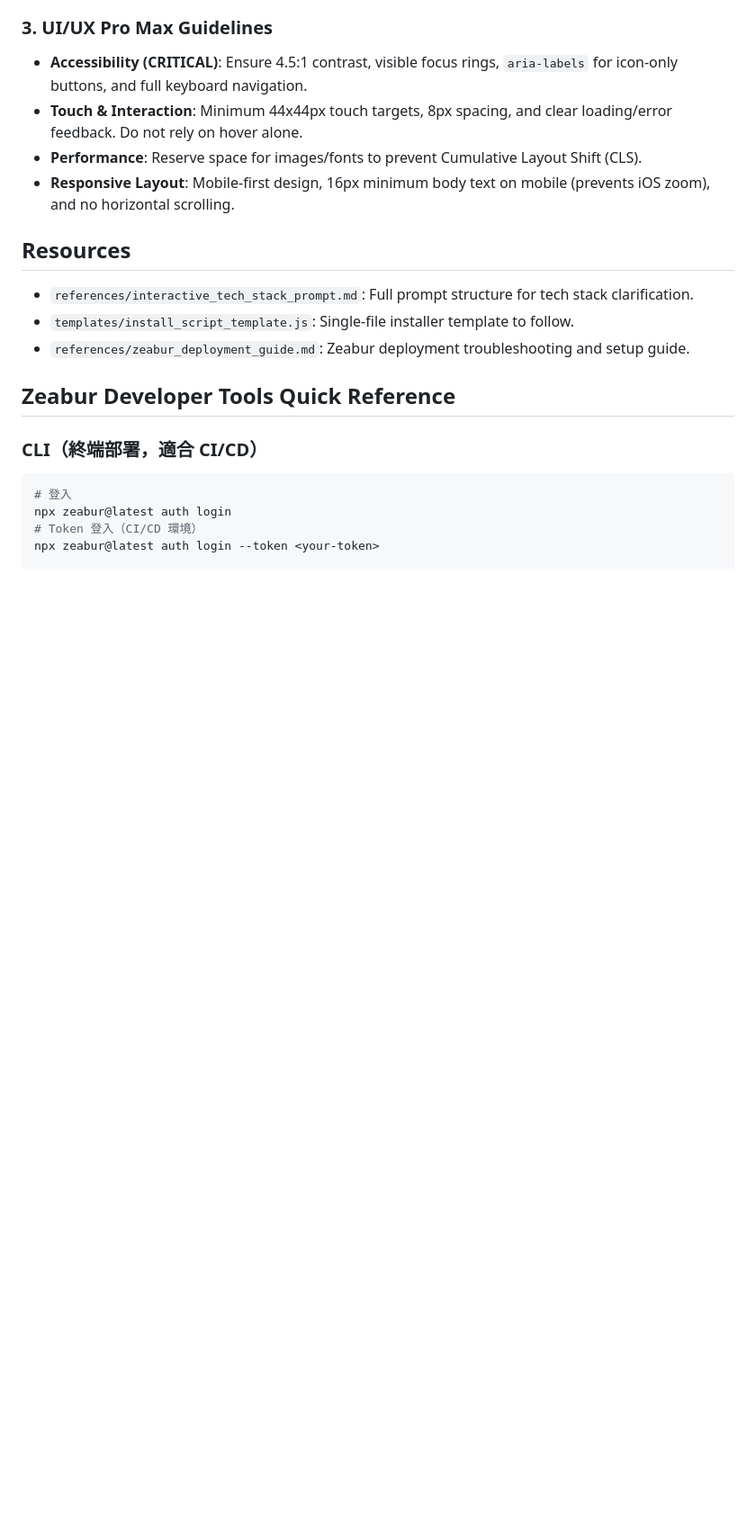
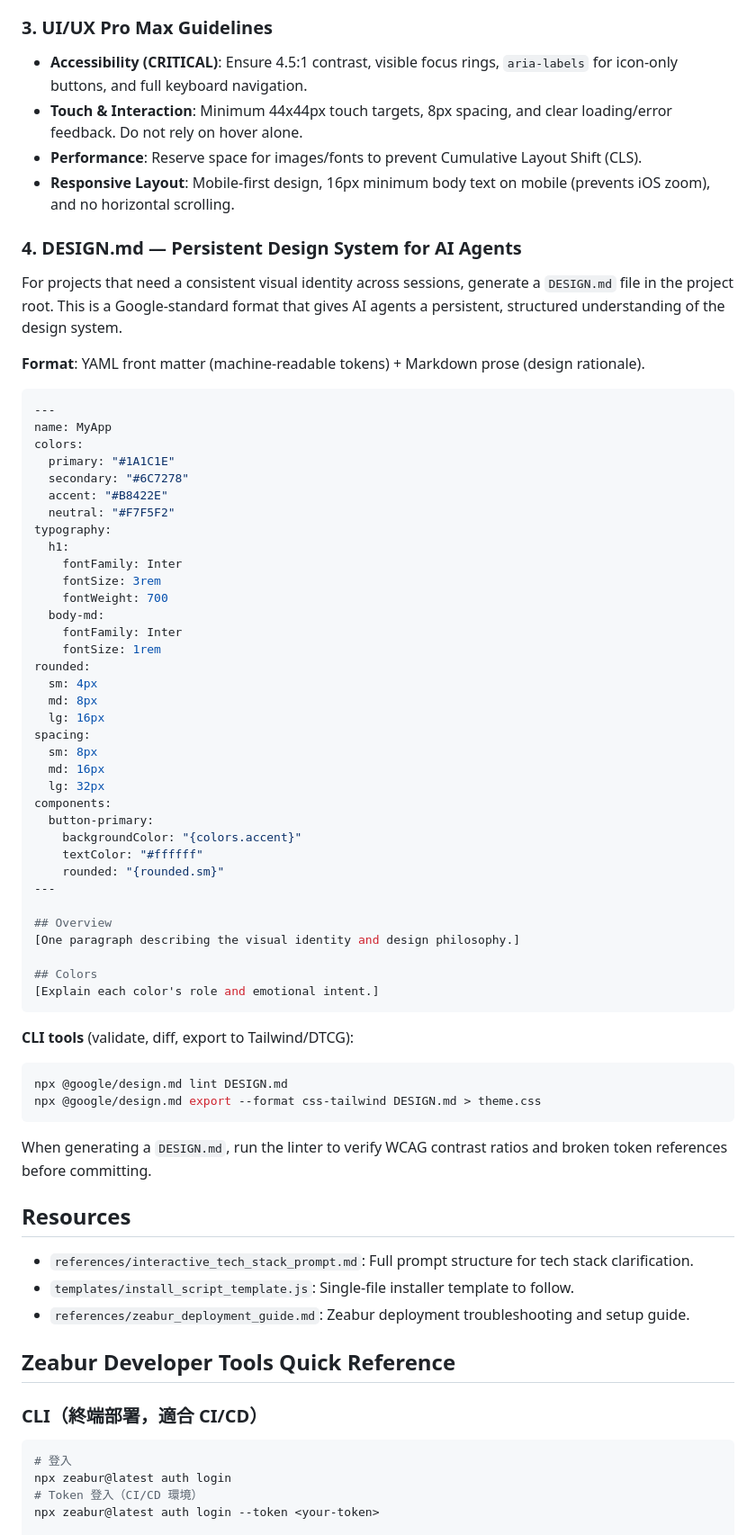
Before and after one commit to NoMoneyDaddy/One_Botton_Done_Project, a Markdown page: skills/loop-engineering/SKILL.md, the part around the change. Shown at 90% size. Drawn GitHub-style; blank space fills up the shorter version.

Commit message:
feat: 整合 Google DESIGN.md 格式規範
來源：github.com/google-labs-code/design.md

整合內容：
- DESIGN.md 格式說明（YAML front matter + Markdown prose）
- 完整 token schema 範例（colors/typography/rounded/spacing/components）
- Token Reference 語法（{colors.primary}）
- CLI 工具：lint（WCAG 對比驗證）、export（Tailwind v4 CSS / DTCG）
- 建議在 install.js 中一併生成 DESIGN.md 以持久化設計系統

````diff
--- a/skills/loop-engineering/SKILL.md
+++ b/skills/loop-engineering/SKILL.md
@@ -138,6 +138,58 @@ When generating code inside `install.js`, elevate the output from "functional" t
 - **Performance**: Reserve space for images/fonts to prevent Cumulative Layout Shift (CLS).
 - **Responsive Layout**: Mobile-first design, 16px minimum body text on mobile (prevents iOS zoom), and no horizontal scrolling.
 
+### 4. DESIGN.md — Persistent Design System for AI Agents
+
+For projects that need a consistent visual identity across sessions, generate a `DESIGN.md` file in the project root. This is a Google-standard format that gives AI agents a persistent, structured understanding of the design system.
+
+**Format**: YAML front matter (machine-readable tokens) + Markdown prose (design rationale).
+
+```yaml
+---
+name: MyApp
+colors:
+  primary: "#1A1C1E"
+  secondary: "#6C7278"
+  accent: "#B8422E"
+  neutral: "#F7F5F2"
+typography:
+  h1:
+    fontFamily: Inter
+    fontSize: 3rem
+    fontWeight: 700
+  body-md:
+    fontFamily: Inter
+    fontSize: 1rem
+rounded:
+  sm: 4px
+  md: 8px
+  lg: 16px
+spacing:
+  sm: 8px
+  md: 16px
+  lg: 32px
+components:
+  button-primary:
+    backgroundColor: "{colors.accent}"
+    textColor: "#ffffff"
+    rounded: "{rounded.sm}"
+---
+
+## Overview
+[One paragraph describing the visual identity and design philosophy.]
+
+## Colors
+[Explain each color's role and emotional intent.]
+```
+
+**CLI tools** (validate, diff, export to Tailwind/DTCG):
+```bash
+npx @google/design.md lint DESIGN.md
+npx @google/design.md export --format css-tailwind DESIGN.md > theme.css
+```
+
+When generating a `DESIGN.md`, run the linter to verify WCAG contrast ratios and broken token references before committing.
+
 ## Resources
 
 - `references/interactive_tech_stack_prompt.md`: Full prompt structure for tech stack clarification.
````
